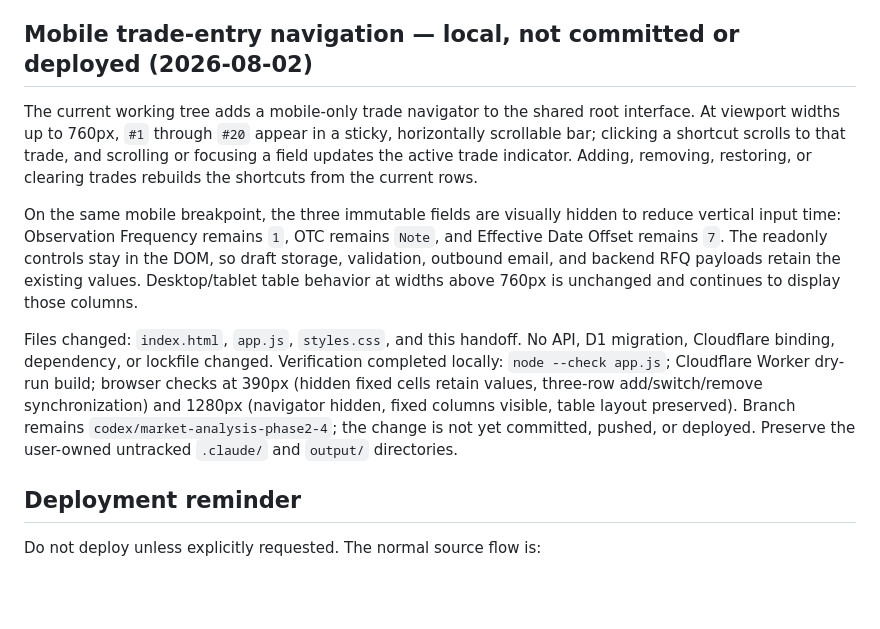
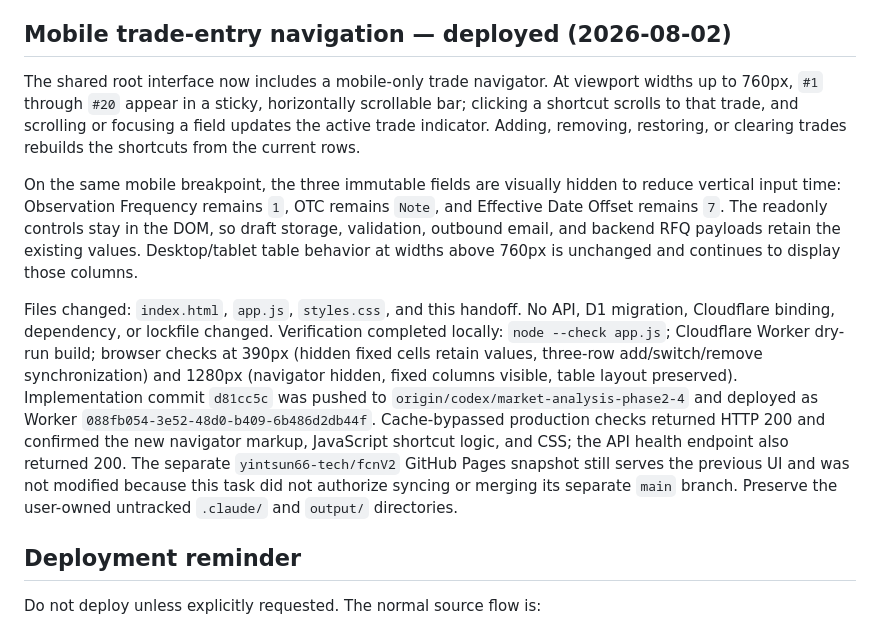
Before and after one commit to yintsun66-tech/fcn-quote-app, a Markdown page: docs/HANDOFF.md, the part around the change. GitHub-like rendering; blank space fills up the shorter version.

Commit message:
docs: record mobile entry deployment

```diff
--- a/docs/HANDOFF.md
+++ b/docs/HANDOFF.md
@@ -2402,9 +2402,9 @@ Production-audit repair order:
      DAC routing/code, and CA latency under the current fifteen-minute reply window plus
      sixty-second grace.
 
-## Mobile trade-entry navigation — local, not committed or deployed (2026-08-02)
-
-The current working tree adds a mobile-only trade navigator to the shared root interface. At
+## Mobile trade-entry navigation — deployed (2026-08-02)
+
+The shared root interface now includes a mobile-only trade navigator. At
 viewport widths up to 760px, `#1` through `#20` appear in a sticky, horizontally scrollable bar;
 clicking a shortcut scrolls to that trade, and scrolling or focusing a field updates the active
 trade indicator. Adding, removing, restoring, or clearing trades rebuilds the shortcuts from the
@@ -2420,9 +2420,13 @@ Files changed: `index.html`, `app.js`, `styles.css`, and this handoff. No API, D
 Cloudflare binding, dependency, or lockfile changed. Verification completed locally: `node --check
 app.js`; Cloudflare Worker dry-run build; browser checks at 390px (hidden fixed cells retain values,
 three-row add/switch/remove synchronization) and 1280px (navigator hidden, fixed columns visible,
-table layout preserved). Branch remains `codex/market-analysis-phase2-4`; the change is not yet
-committed, pushed, or deployed. Preserve the user-owned untracked `.claude/` and `output/`
-directories.
+table layout preserved). Implementation commit `d81cc5c` was pushed to
+`origin/codex/market-analysis-phase2-4` and deployed as Worker
+`088fb054-3e52-48d0-b409-6b486d2db44f`. Cache-bypassed production checks returned HTTP 200 and
+confirmed the new navigator markup, JavaScript shortcut logic, and CSS; the API health endpoint
+also returned 200. The separate `yintsun66-tech/fcnV2` GitHub Pages snapshot still serves the
+previous UI and was not modified because this task did not authorize syncing or merging its
+separate `main` branch. Preserve the user-owned untracked `.claude/` and `output/` directories.
 
 ## Deployment reminder
 
```
